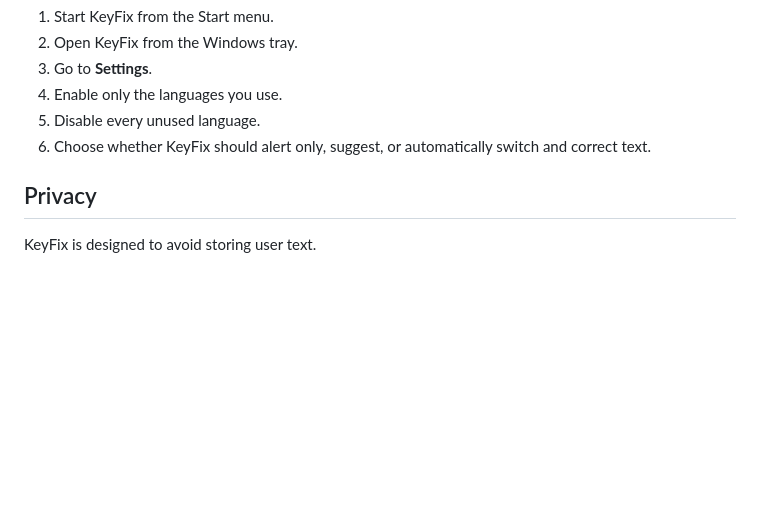
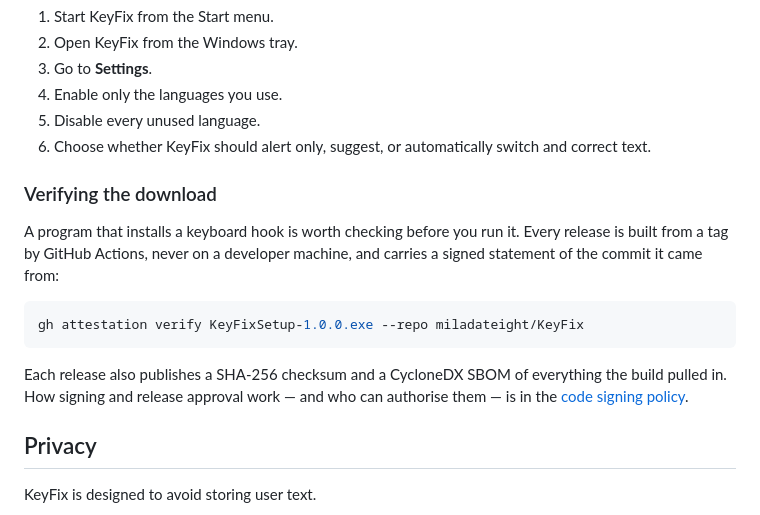
Before and after one commit to miladateight/KeyFix, a Markdown page: README.md, the part around the change. GitHub-like rendering; blank space fills up the shorter version.

````diff
--- a/README.md
+++ b/README.md
@@ -197,6 +197,16 @@ After installing:
 5. Disable every unused language.
 6. Choose whether KeyFix should alert only, suggest, or automatically switch and correct text.
 
+### Verifying the download
+
+A program that installs a keyboard hook is worth checking before you run it. Every release is built from a tag by GitHub Actions, never on a developer machine, and carries a signed statement of the commit it came from:
+
+```bash
+gh attestation verify KeyFixSetup-1.0.0.exe --repo miladateight/KeyFix
+```
+
+Each release also publishes a SHA-256 checksum and a CycloneDX SBOM of everything the build pulled in. How signing and release approval work — and who can authorise them — is in the [code signing policy](docs/CODE_SIGNING_POLICY.md).
+
 ## Privacy
 
 KeyFix is designed to avoid storing user text.
````
Also changed, not shown: docs/CODE_SIGNING_POLICY.md (added, +73 -0 lines).
